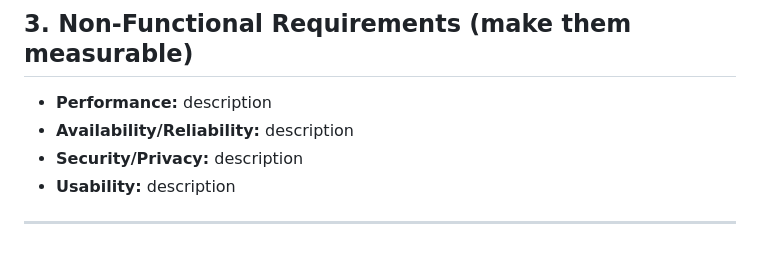
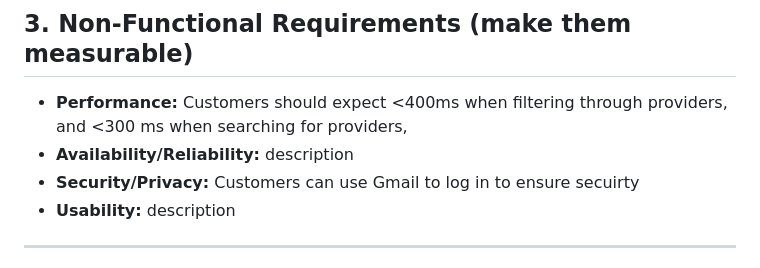
Before and after one commit to eabeil/su26-Team8, a Markdown page: docs/PetPalSRS.md, the part around the change. GitHub-like rendering.

Commit message:
UPDATED:PetPalSRS

```diff
--- a/docs/PetPalSRS.md
+++ b/docs/PetPalSRS.md
@@ -119,9 +119,9 @@
 ---
 
 ## 3. Non‑Functional Requirements (make them measurable)
-- **Performance:** description  <!-- Emmanuel task -->
+- **Performance:** Customers should expect <400ms when filtering through providers, and <300 ms when searching for providers,   <!-- Emmanuel task -->
 - **Availability/Reliability:** description <!-- Daniel task -->
-- **Security/Privacy:** description <!-- Emmanuel task -->
+- **Security/Privacy:** Customers can use Gmail to log in to ensure secuirty <!-- Emmanuel task -->
 - **Usability:** description <!-- Daniel task -->
 
 ---
```
